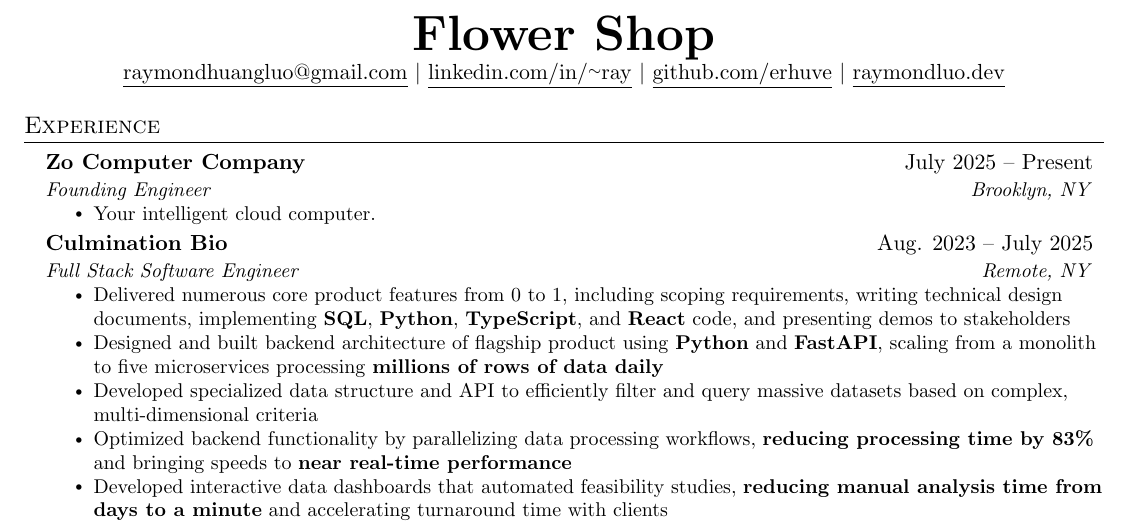
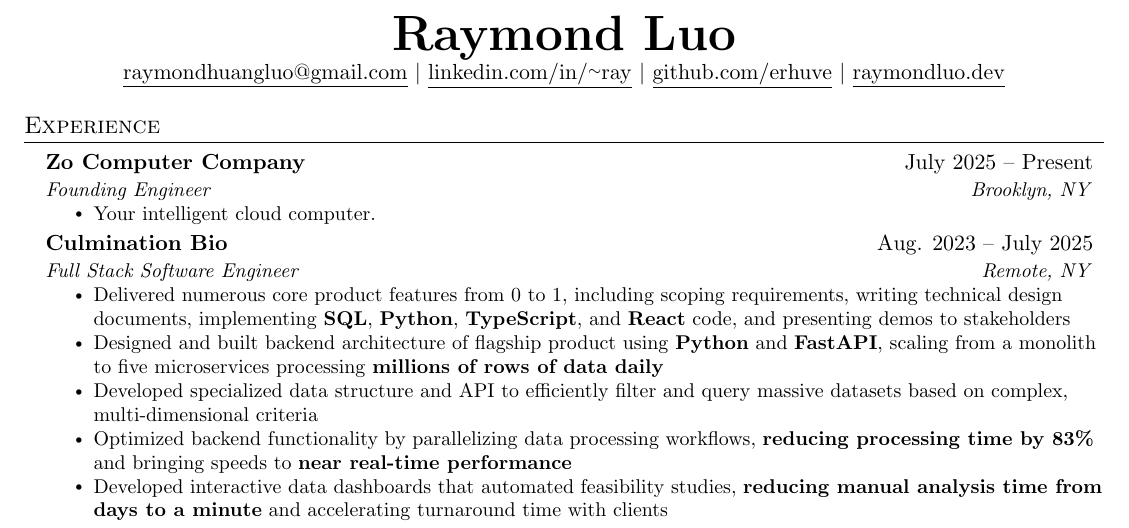
Before and after one commit to erhuve/Resume, a LaTeX document (main.tex): part of the page, cut at the place of the change. Compiled offline with pdfLaTeX.

Commit message:
Fix name back to Raymond Luo

```diff
--- a/main.tex
+++ b/main.tex
@@ -112,7 +112,7 @@
 % \end{tabular*}
 
 \begin{center}
-    \textbf{\Huge \scshape Flower Shop} \\ \vspace{1pt}
+    \textbf{\Huge \scshape Raymond Luo} \\ \vspace{1pt}
     \href{mailto:raymondhuangluo@gmail.com}{\underline{raymondhuangluo@gmail.com}} $|$
     \href{https://linkedin.com/in/~ray}{\underline{linkedin.com/in/\url{~ray}}} $|$
     \href{https://github.com/erhuve}{\underline{github.com/erhuve}} $|$ \href{https://raymondluo.dev}{\underline{raymondluo.dev}}
```
Also changed, not shown: Luo Raymond Resume.pdf.
